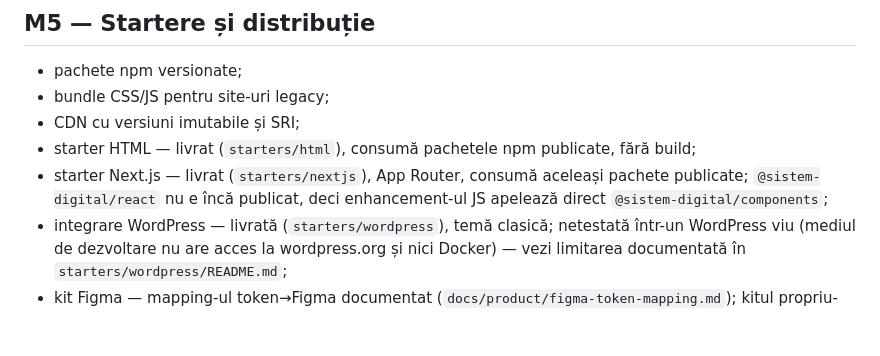
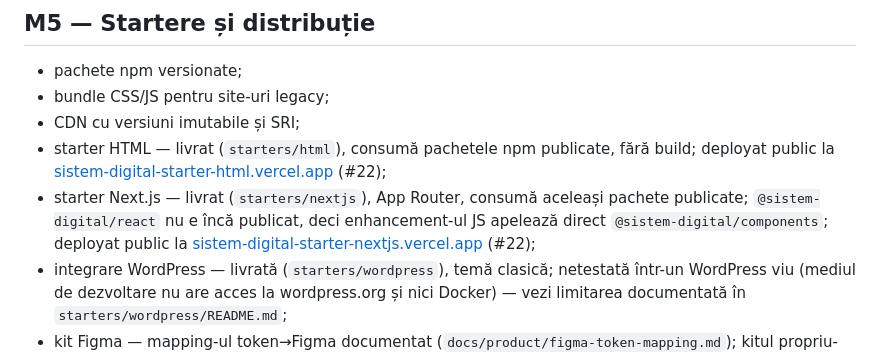
Before and after one commit to ciprian-rus/sistem.digital, a Markdown page: ROADMAP.md, the part around the change. Rendered like a GitHub page; blank space fills up the shorter version.

Commit message:
docs(roadmap): link deployed starter demos (#22) (#206)
Deployed starters/html and starters/nextjs to Vercel as public production
demos, consuming @sistem-digital/tokens and @sistem-digital/components from
the real npm registry (npm install in an isolated build, no monorepo
workspace linking) - verified the served vendor CSS contains real DTCG
token values, not a broken/empty build.

Co-authored-by: Claude <noreply@anthropic.com>

```diff
--- a/ROADMAP.md
+++ b/ROADMAP.md
@@ -64,10 +64,15 @@ Roadmap-ul este organizat pe milestones logice. Datele vor fi stabilite după va
 - bundle CSS/JS pentru site-uri legacy;
 - CDN cu versiuni imutabile și SRI;
 - starter HTML — livrat (`starters/html`), consumă pachetele npm publicate,
-  fără build;
+  fără build; deployat public la
+  [sistem-digital-starter-html.vercel.app](https://sistem-digital-starter-html.vercel.app/)
+  (#22);
 - starter Next.js — livrat (`starters/nextjs`), App Router, consumă aceleași
   pachete publicate; `@sistem-digital/react` nu e încă publicat, deci
-  enhancement-ul JS apelează direct `@sistem-digital/components`;
+  enhancement-ul JS apelează direct `@sistem-digital/components`; deployat
+  public la
+  [sistem-digital-starter-nextjs.vercel.app](https://sistem-digital-starter-nextjs.vercel.app/)
+  (#22);
 - integrare WordPress — livrată (`starters/wordpress`), temă clasică;
   netestată într-un WordPress viu (mediul de dezvoltare nu are acces la
   wordpress.org și nici Docker) — vezi limitarea documentată în
```
